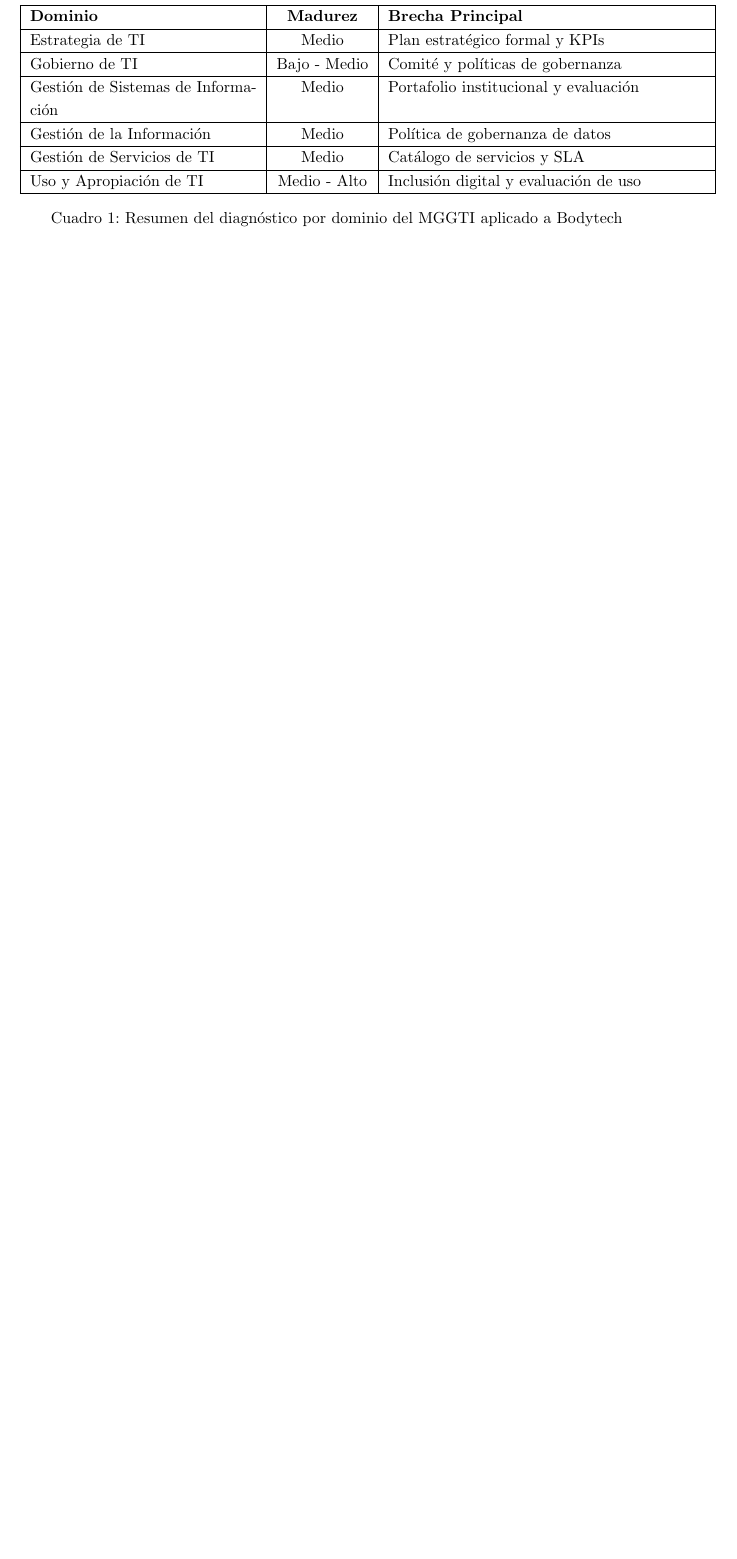
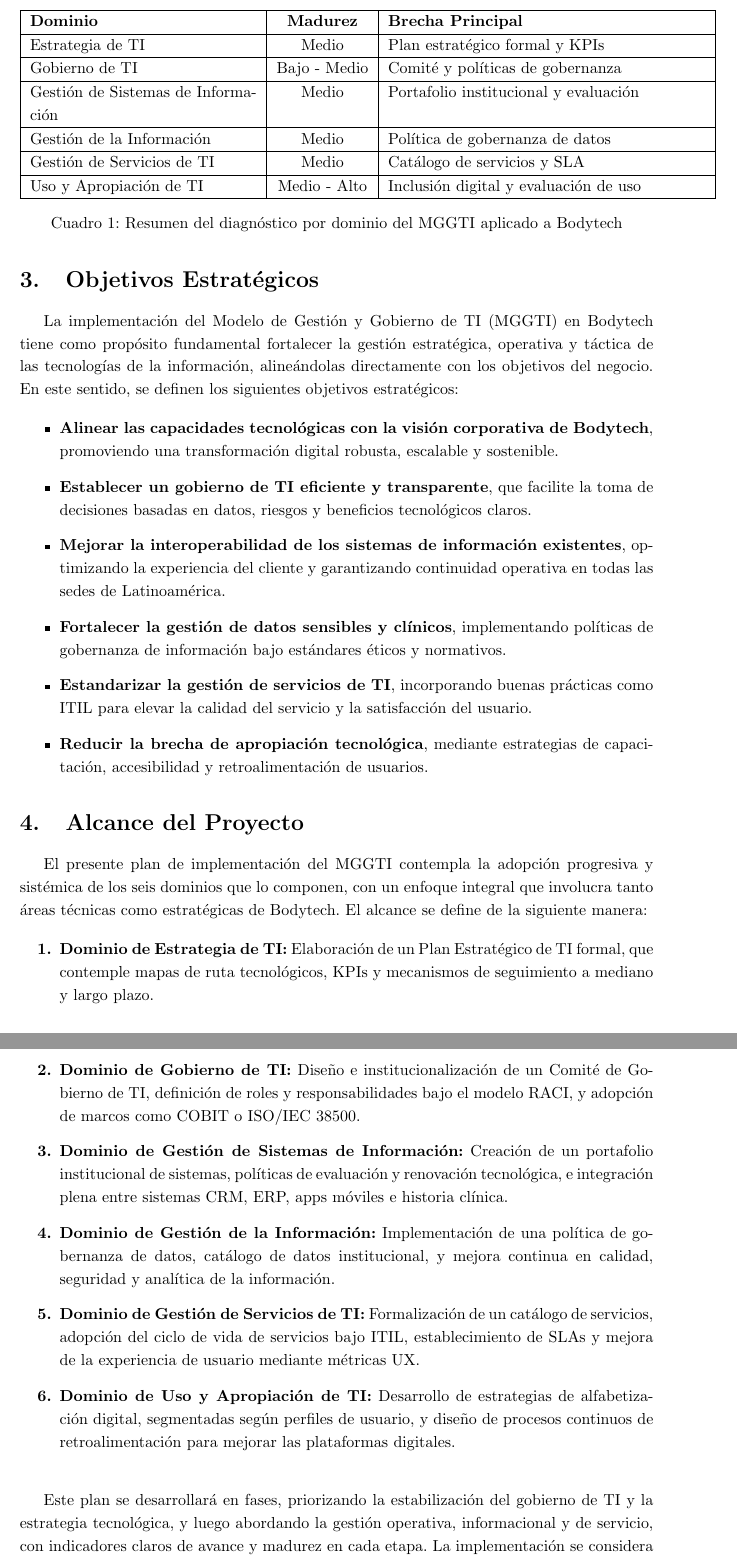
Before and after one commit to ByKaito26/Arquitectura-Empresarial, a LaTeX document (MGGTIEmpresa/Doc/main.tex, which reads MGGTIEmpresa/Doc/Juli/main.tex): part of page 7 of 7 before the commit and two parts of pages 7 and 8 of 8 after it, the two joined at a grey line, cut so that both start at the same text, the shorter picture padded with empty space. Compiled offline with pdfLaTeX.

Commit message:
Parte de Julián

```diff
--- a/MGGTIEmpresa/Doc/Juli/main.tex
+++ b/MGGTIEmpresa/Doc/Juli/main.tex
@@ -1,3 +1,37 @@
 % Aquí empieza la parte del documento
 % Una parte muy interesante.
 % Buenas tardes, hasta luego.
+\section{Objetivos Estratégicos}
+
+La implementación del Modelo de Gestión y Gobierno de TI (MGGTI) en Bodytech tiene como propósito fundamental fortalecer la gestión estratégica, operativa y táctica de las tecnologías de la información, alineándolas directamente con los objetivos del negocio. En este sentido, se definen los siguientes objetivos estratégicos:
+
+\begin{itemize}
+    \item \textbf{Alinear las capacidades tecnológicas con la visión corporativa de Bodytech}, promoviendo una transformación digital robusta, escalable y sostenible.
+    \item \textbf{Establecer un gobierno de TI eficiente y transparente}, que facilite la toma de decisiones basadas en datos, riesgos y beneficios tecnológicos claros.
+    \item \textbf{Mejorar la interoperabilidad de los sistemas de información existentes}, optimizando la experiencia del cliente y garantizando continuidad operativa en todas las sedes de Latinoamérica.
+    \item \textbf{Fortalecer la gestión de datos sensibles y clínicos}, implementando políticas de gobernanza de información bajo estándares éticos y normativos.
+    \item \textbf{Estandarizar la gestión de servicios de TI}, incorporando buenas prácticas como ITIL para elevar la calidad del servicio y la satisfacción del usuario.
+    \item \textbf{Reducir la brecha de apropiación tecnológica}, mediante estrategias de capacitación, accesibilidad y retroalimentación de usuarios.
+\end{itemize}
+
+\section{Alcance del Proyecto}
+
+El presente plan de implementación del MGGTI contempla la adopción progresiva y sistémica de los seis dominios que lo componen, con un enfoque integral que involucra tanto áreas técnicas como estratégicas de Bodytech. El alcance se define de la siguiente manera:
+
+\begin{enumerate}[label=\textbf{\arabic*.}]
+    \item \textbf{Dominio de Estrategia de TI:} Elaboración de un Plan Estratégico de TI formal, que contemple mapas de ruta tecnológicos, KPIs y mecanismos de seguimiento a mediano y largo plazo.
+
+    \item \textbf{Dominio de Gobierno de TI:} Diseño e institucionalización de un Comité de Gobierno de TI, definición de roles y responsabilidades bajo el modelo RACI, y adopción de marcos como COBIT o ISO/IEC 38500.
+
+    \item \textbf{Dominio de Gestión de Sistemas de Información:} Creación de un portafolio institucional de sistemas, políticas de evaluación y renovación tecnológica, e integración plena entre sistemas CRM, ERP, apps móviles e historia clínica.
+
+    \item \textbf{Dominio de Gestión de la Información:} Implementación de una política de gobernanza de datos, catálogo de datos institucional, y mejora continua en calidad, seguridad y analítica de la información.
+
+    \item \textbf{Dominio de Gestión de Servicios de TI:} Formalización de un catálogo de servicios, adopción del ciclo de vida de servicios bajo ITIL, establecimiento de SLAs y mejora de la experiencia de usuario mediante métricas UX.
+
+    \item \textbf{Dominio de Uso y Apropiación de TI:} Desarrollo de estrategias de alfabetización digital, segmentadas según perfiles de usuario, y diseño de procesos continuos de retroalimentación para mejorar las plataformas digitales.
+\end{enumerate}
+
+\bigskip
+
+Este plan se desarrollará en fases, priorizando la estabilización del gobierno de TI y la estrategia tecnológica, y luego abordando la gestión operativa, informacional y de servicio, con indicadores claros de avance y madurez en cada etapa. La implementación se considera clave para consolidar a Bodytech como una red médico-deportiva líder e innovadora en América Latina.
--- a/MGGTIEmpresa/Doc/main.tex
+++ b/MGGTIEmpresa/Doc/main.tex
@@ -25,6 +25,7 @@
 \usepackage{cancel}
 \usepackage{xurl}
 \usepackage{import}
+\usepackage{enumitem}
 
 \colorlet{LightGray}{White!90!Periwinkle}
 \colorlet{LightOrange}{Orange!15}
```
Also changed, not shown: MGGTIEmpresa/Doc/main.pdf, MGGTIEmpresa/README.md, MGGTIEmpresa/Doc/main.tex (3 more changed lines), 2 other files.
